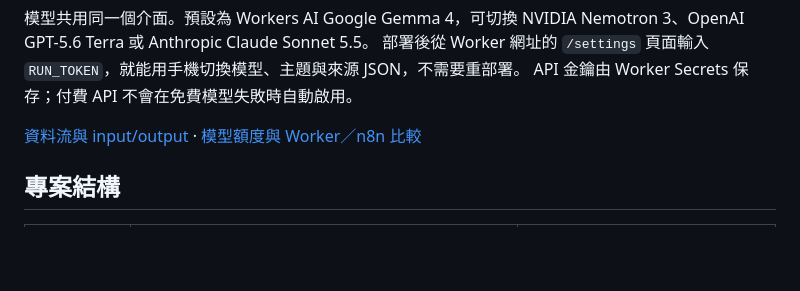
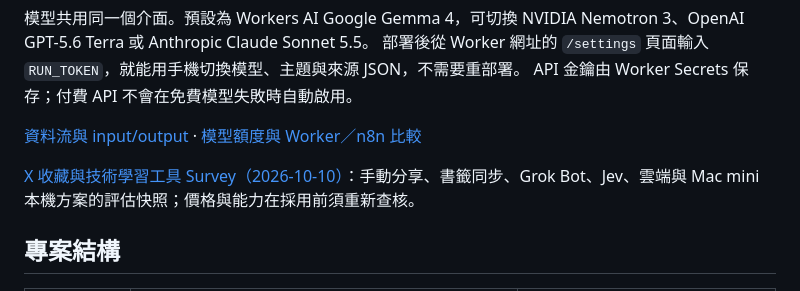
Before and after one commit to stoola20/TechNews, a Markdown page: README.md, the part around the change. Drawn GitHub-style; blank space fills up the shorter version.

Commit message:
X 收藏與技術學習工具 Survey

```diff
--- a/README.md
+++ b/README.md
@@ -13,6 +13,8 @@
 API 金鑰由 Worker Secrets 保存；付費 API 不會在免費模型失敗時自動啟用。
 
 [資料流與 input/output](docs/architecture.md) · [模型額度與 Worker／n8n 比較](docs/digest-design.md)
+
+[X 收藏與技術學習工具 Survey（2026-10-10）](docs/research/2026-10-10-x-learning-survey.md)：手動分享、書籤同步、Grok Bot、Jev、雲端與 Mac mini 本機方案的評估快照；價格與能力在採用前須重新查核。
 
 ## 專案結構
 
```
Also changed, not shown: docs/research/2026-10-10-x-learning-survey.md (added, +227 -0 lines).
